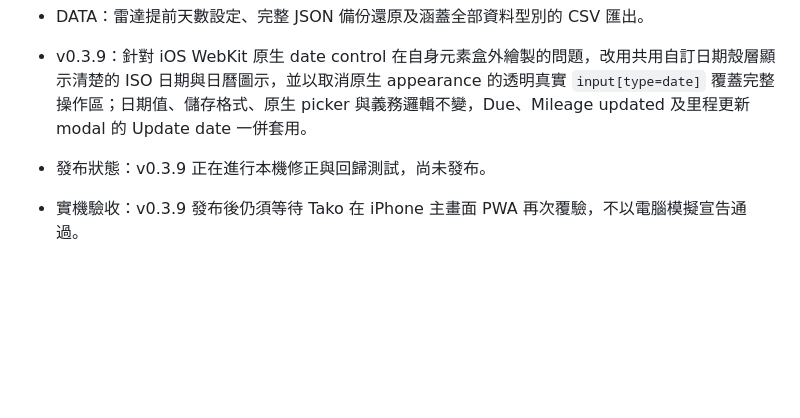
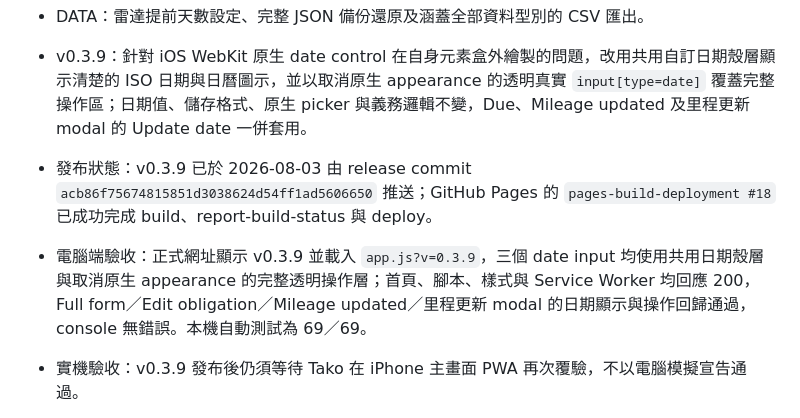
Before and after one commit to sowhereisthebread/life-calibration-pwa, a Markdown page: README.md, the part around the change. Drawn GitHub-style; blank space fills up the shorter version.

Commit message:
記錄 v0.3.9 部署與電腦端驗收

```diff
--- a/README.md
+++ b/README.md
@@ -8,7 +8,8 @@
 - REVIEW：最近七天資料與本月收入／支出／淨額、信用卡帳單差額。
 - DATA：雷達提前天數設定、完整 JSON 備份還原及涵蓋全部資料型別的 CSV 匯出。
 - v0.3.9：針對 iOS WebKit 原生 date control 在自身元素盒外繪製的問題，改用共用自訂日期殼層顯示清楚的 ISO 日期與日曆圖示，並以取消原生 appearance 的透明真實 `input[type=date]` 覆蓋完整操作區；日期值、儲存格式、原生 picker 與義務邏輯不變，Due、Mileage updated 及里程更新 modal 的 Update date 一併套用。
-- 發布狀態：v0.3.9 正在進行本機修正與回歸測試，尚未發布。
+- 發布狀態：v0.3.9 已於 2026-08-03 由 release commit `acb86f75674815851d3038624d54ff1ad5606650` 推送；GitHub Pages 的 `pages-build-deployment #18` 已成功完成 build、report-build-status 與 deploy。
+- 電腦端驗收：正式網址顯示 v0.3.9 並載入 `app.js?v=0.3.9`，三個 date input 均使用共用日期殼層與取消原生 appearance 的完整透明操作層；首頁、腳本、樣式與 Service Worker 均回應 200，Full form／Edit obligation／Mileage updated／里程更新 modal 的日期顯示與操作回歸通過，console 無錯誤。本機自動測試為 69／69。
 - 實機驗收：v0.3.9 發布後仍須等待 Tako 在 iPhone 主畫面 PWA 再次覆驗，不以電腦模擬宣告通過。
 - v0.3.8：統一表單欄位的垂直節奏，移除 MONEY Quick Add 右上角輔助文字，並以共用 logical sizing 規則修正 iPhone 原生日期／時間欄位及其他控制項的卡片邊界；資料模型與 schema v3 不變。
 - 發布狀態：v0.3.8 已於 2026-08-03 由 release commit `2cdd5224f1fd7d7986af3005baad7dea6672c267` 推送；GitHub Pages 的 `pages-build-deployment #16` 已成功完成 build、report-build-status 與 deploy。
```
